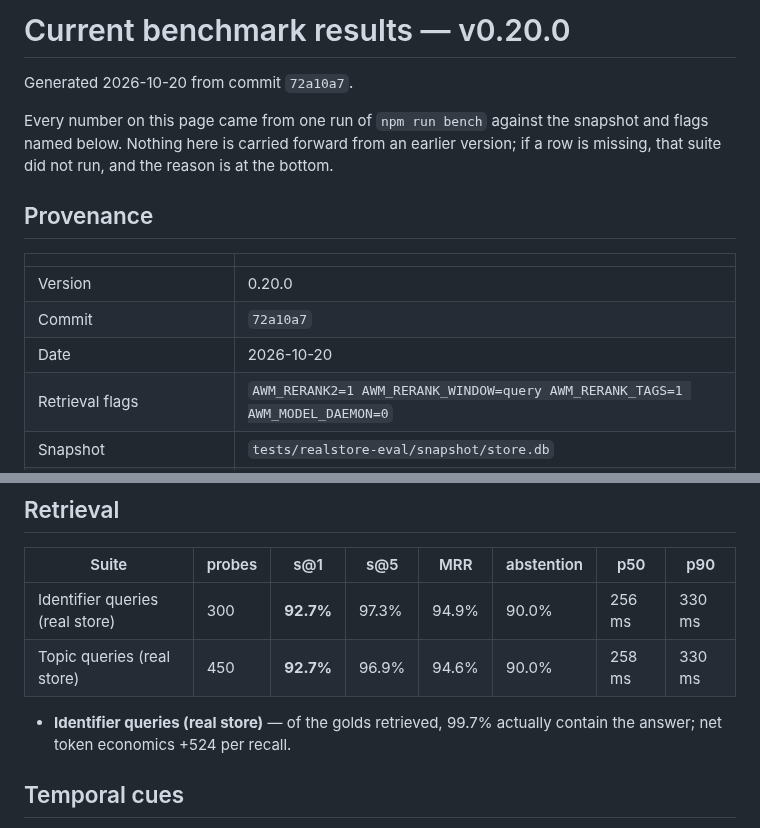
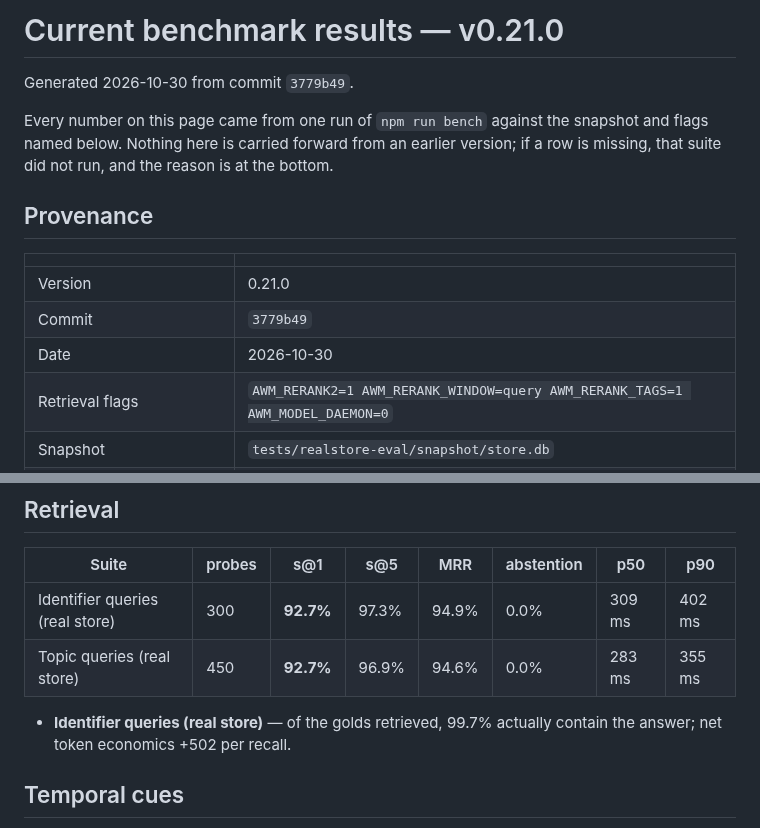
Before and after one commit to CompleteIdeas/agent-working-memory, a Markdown page: docs/benchmarks-current.md, 2 parts joined by grey strips. GitHub-like rendering.

Commit message:
bench: regenerate benchmarks-current.md for 0.21.0 — abstention now measured at the shipped default (0.0%)
Accuracy unchanged (identifier 92.7%/97.3%, topic 92.7%/96.9%). The abstention
column now reports the shipped memory_recall settings instead of a strict gate
nothing ships; the opt-in calibrated gate is measured in docs/abstention.md.
p50 309/283 ms on a loaded machine (suites queued); the published 256 ms quiet-
machine figure stands until re-measured quietly.

Co-Authored-By: Claude Opus 5.5 <noreply@anthropic.com>
Claude-Session: https://claude.ai/code/session_01S1N4XkhS4RQTfC3nS5txv1

```diff
--- a/docs/benchmarks-current.md
+++ b/docs/benchmarks-current.md
@@ -1,9 +1,9 @@
 <!-- GENERATED BY `npm run bench` — DO NOT EDIT BY HAND. -->
 <!-- Hand-written analysis belongs in benchmarks.md; this file is only what the current build scores. -->
 
-# Current benchmark results — v0.20.0
+# Current benchmark results — v0.21.0
 
-Generated 2026-10-20 from commit `72a10a7`.
+Generated 2026-10-30 from commit `3779b49`.
 
 Every number on this page came from one run of `npm run bench` against the snapshot and
 flags named below. Nothing here is carried forward from an earlier version; if a row is
@@ -13,9 +13,9 @@ missing, that suite did not run, and the reason is at the bottom.
 
 | | |
 |---|---|
-| Version | 0.20.0 |
-| Commit | `72a10a7` |
-| Date | 2026-10-20 |
+| Version | 0.21.0 |
+| Commit | `3779b49` |
+| Date | 2026-10-30 |
 | Retrieval flags | `AWM_RERANK2=1 AWM_RERANK_WINDOW=query AWM_RERANK_TAGS=1 AWM_MODEL_DAEMON=0` |
 | Snapshot | `tests/realstore-eval/snapshot/store.db` |
 | Engrams in snapshot | **29,853** total · **11,262** retrievable (active, not retracted, not superseded) |
@@ -31,10 +31,10 @@ missing, that suite did not run, and the reason is at the bottom.
 
 | Suite | probes | s@1 | s@5 | MRR | abstention | p50 | p90 |
 |---|---|---|---|---|---|---|---|
-| Identifier queries (real store) | 300 | **92.7%** | 97.3% | 94.9% | 90.0% | 256 ms | 330 ms |
-| Topic queries (real store) | 450 | **92.7%** | 96.9% | 94.6% | 90.0% | 258 ms | 330 ms |
+| Identifier queries (real store) | 300 | **92.7%** | 97.3% | 94.9% | 0.0% | 309 ms | 402 ms |
+| Topic queries (real store) | 450 | **92.7%** | 96.9% | 94.6% | 0.0% | 283 ms | 355 ms |
 
-- **Identifier queries (real store)** — of the golds retrieved, 99.7% actually contain the answer; net token economics +524 per recall.
+- **Identifier queries (real store)** — of the golds retrieved, 99.7% actually contain the answer; net token economics +502 per recall.
 
 ## Temporal cues
 
```
Also changed, not shown: other parts of docs/benchmarks-current.md (+2 -2 lines).
